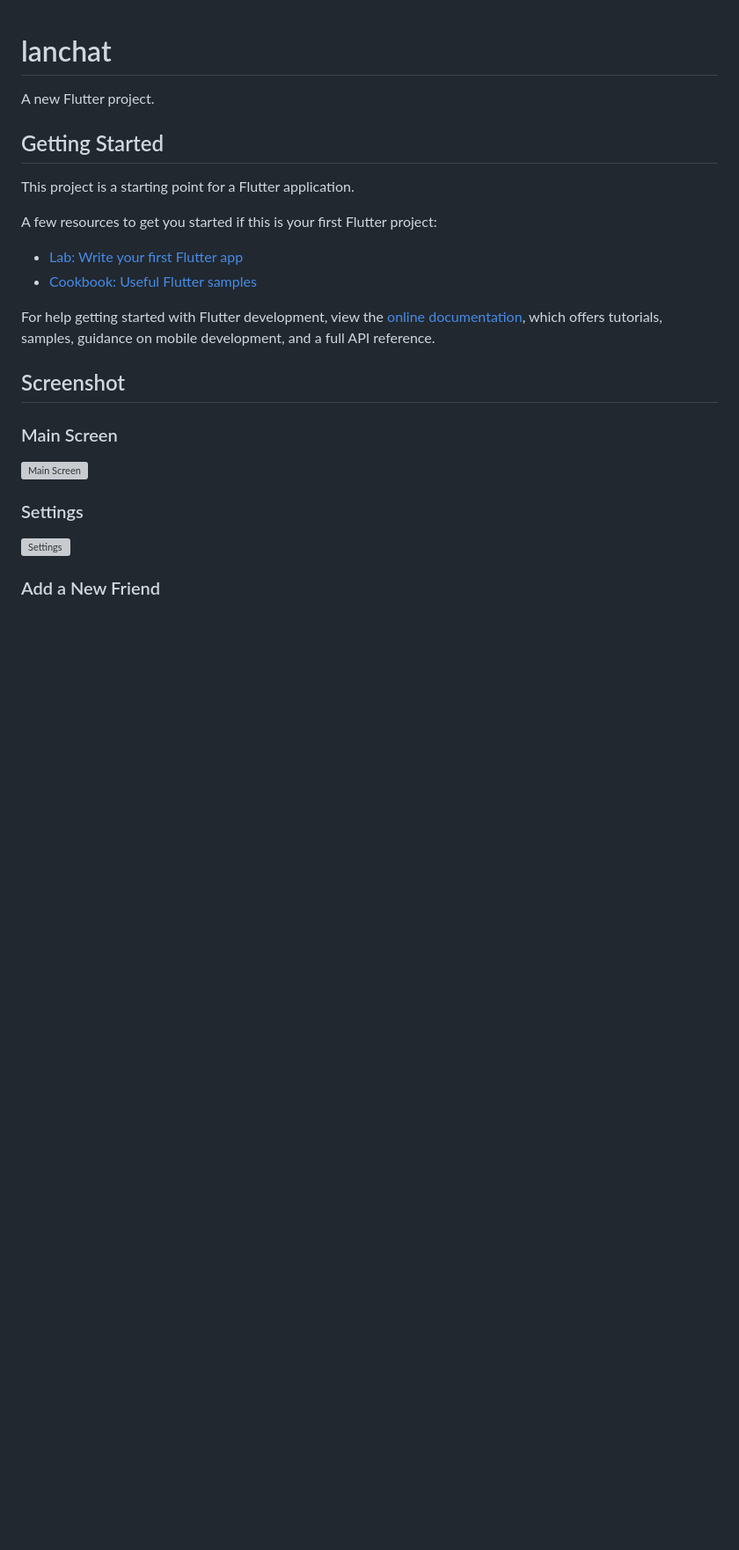
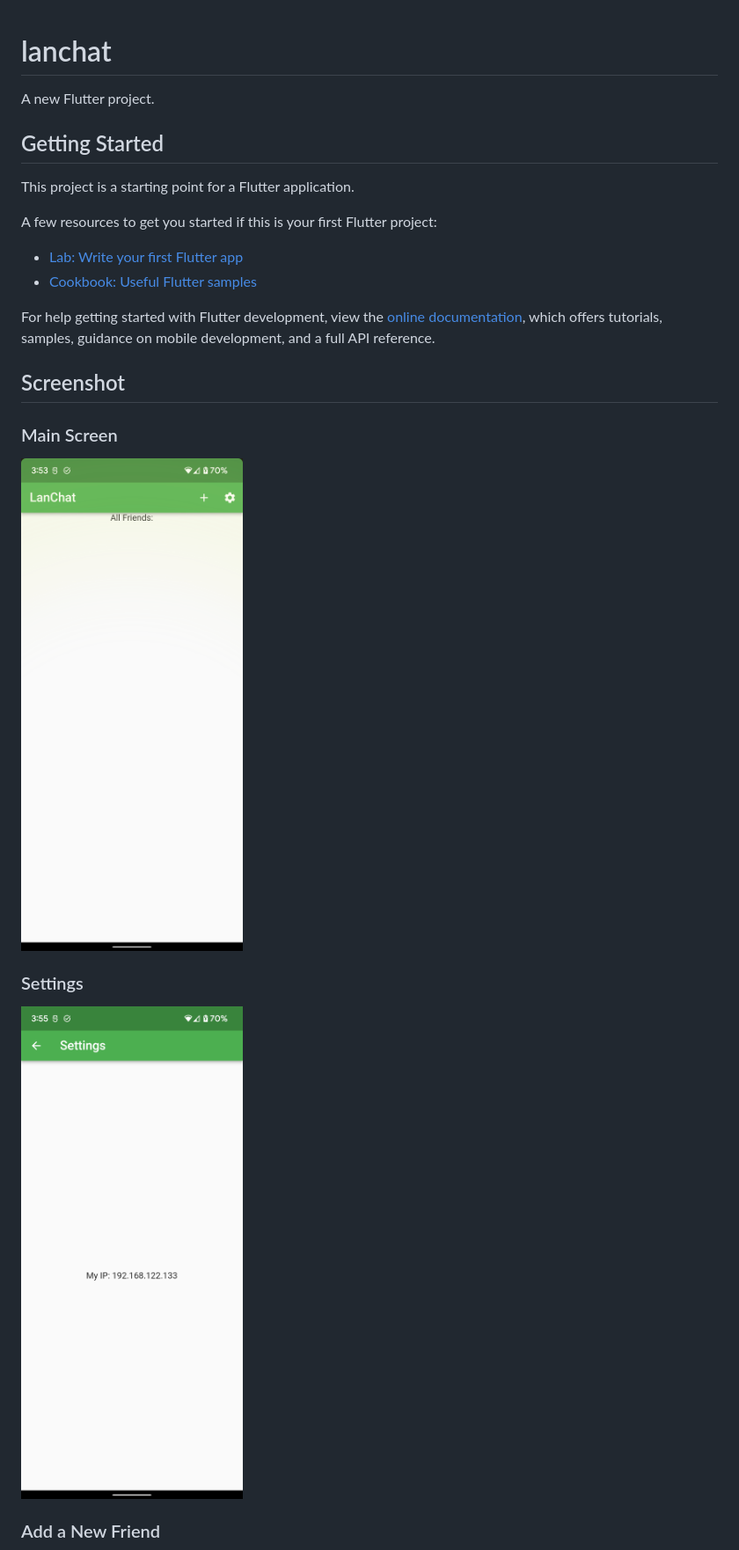
Before and after one commit to sirubell/lanchat, a Markdown page: README.md, the part around the change printed below. Shown: that part at 88% size. Rendered like a GitHub page; pictures changed too: examples/main_screen.png (added), examples/settings.png (added); blank space fills up the shorter version; grey boxes are pictures that could not be loaded.

```diff
--- a/README.md
+++ b/README.md
@@ -17,9 +17,9 @@ samples, guidance on mobile development, and a full API reference.
 
 ## Screenshot
 ### Main Screen
-![Main Screen](examples/flutter_01.png)
+![Main Screen](examples/main_screen.png)
 
 ### Settings
-![Settings](examples/flutter_02.png)
+![Settings](examples/settings.png)
 
 ### Add a New Friend
```
Also changed, not shown: other parts of README.md (+3 -3 lines), examples/add_friend.png (added), examples/chat.png (added), examples/send_image.png (added).
